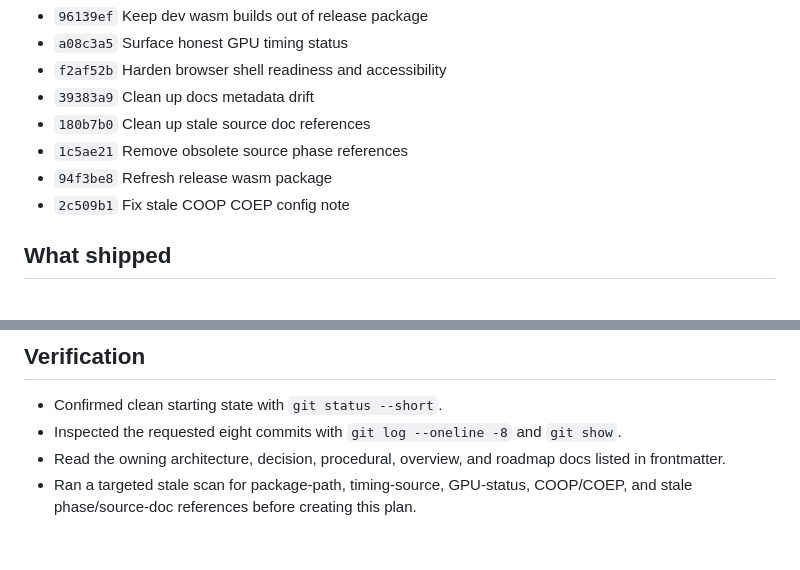
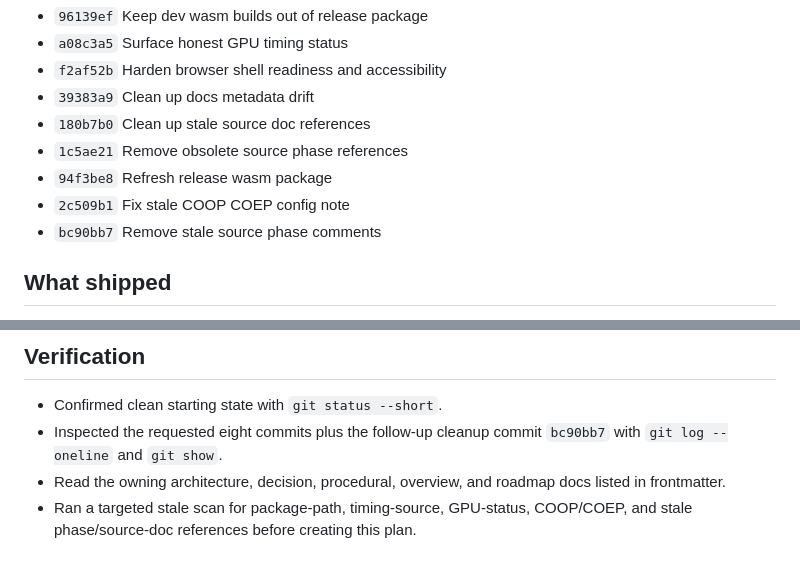
Before and after one commit to AdamLoe/fluid-simulation, a Markdown page: docs/plans/review-hardening-2026-06.md, 2 parts joined by grey strips. GitHub-like rendering.

Commit message:
Record stale comment cleanup in review plan

```diff
--- a/docs/plans/review-hardening-2026-06.md
+++ b/docs/plans/review-hardening-2026-06.md
@@ -38,6 +38,7 @@ frontmatter, so a fresh chat should not need this plan to understand the current
 - `1c5ae21` Remove obsolete source phase references
 - `94f3be8` Refresh release wasm package
 - `2c509b1` Fix stale COOP COEP config note
+- `bc90bb7` Remove stale source phase comments
 
 ## What shipped
 
@@ -71,7 +72,8 @@ needed for future work, read the owner doc rather than this retrospective.
 ## Verification
 
 - Confirmed clean starting state with `git status --short`.
-- Inspected the requested eight commits with `git log --oneline -8` and `git show`.
+- Inspected the requested eight commits plus the follow-up cleanup commit `bc90bb7`
+  with `git log --oneline` and `git show`.
 - Read the owning architecture, decision, procedural, overview, and roadmap docs listed
   in frontmatter.
 - Ran a targeted stale scan for package-path, timing-source, GPU-status, COOP/COEP, and
```
